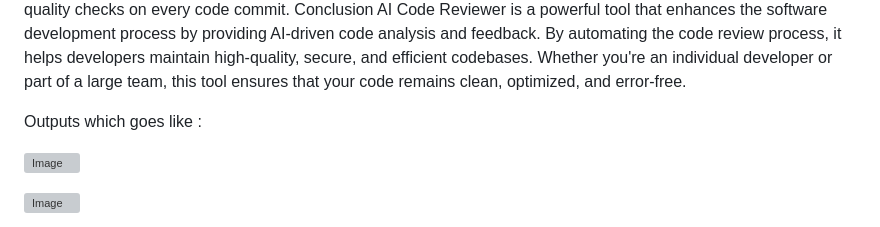
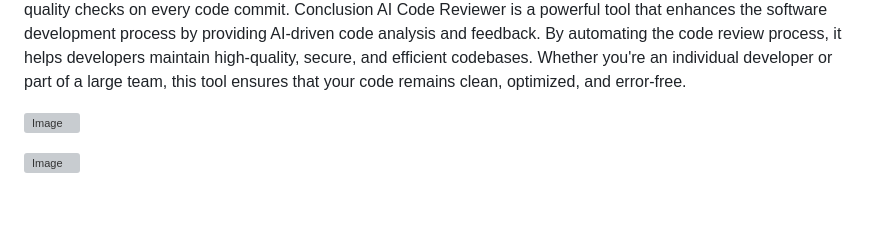
Before and after one commit to ChetuGowda28/GenAI-App---AI-Code-Reviewer, a Markdown page: README.md, the part around the change. Drawn GitHub-style; blank space fills up the shorter version; grey boxes are pictures that could not be loaded.

```diff
--- a/README.md
+++ b/README.md
@@ -41,7 +41,7 @@ Continuous Improvement: Integrate with CI/CD to enforce quality checks on every
 Conclusion
 AI Code Reviewer is a powerful tool that enhances the software development process by providing AI-driven code analysis and feedback. By automating the code review process, it helps developers maintain high-quality, secure, and efficient codebases. Whether you're an individual developer or part of a large team, this tool ensures that your code remains clean, optimized, and error-free.
 
-Outputs which goes like :
+
 
 
 ![Image](https://github.com/user-attachments/assets/4b3ae265-cc8c-417e-af5d-118a9364470f)
```
